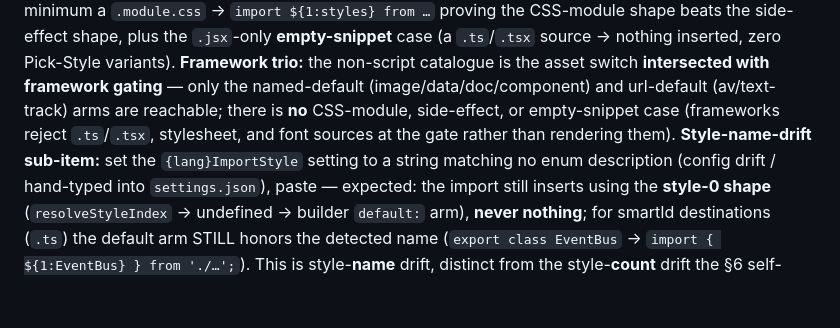
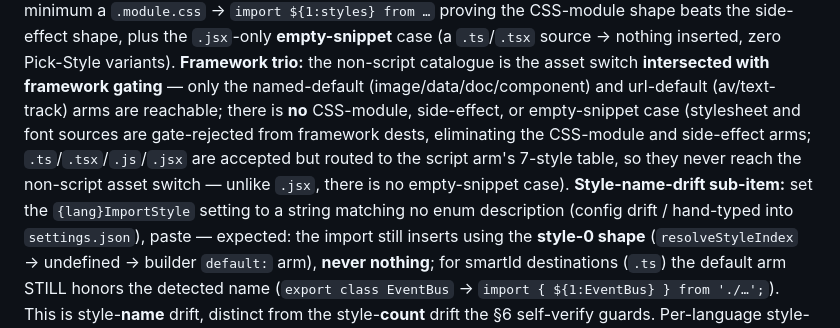
Before and after one commit to ElecTreeFrying/auto-import-relative-path, a Markdown page: qa.new/_authoring/RECIPE.md, the part around the change. GitHub-like rendering; blank space fills up the shorter version.

```diff
--- a/qa.new/_authoring/RECIPE.md
+++ b/qa.new/_authoring/RECIPE.md
@@ -108,8 +108,10 @@ plus the `.jsx`-only **empty-snippet** case (a `.ts`/`.tsx` source → nothing i
 zero Pick-Style variants). **Framework trio:** the non-script catalogue is the asset
 switch **intersected with framework gating** — only the named-default
 (image/data/doc/component) and url-default (av/text-track) arms are reachable; there is
-**no** CSS-module, side-effect, or empty-snippet case (frameworks reject `.ts`/`.tsx`,
-stylesheet, and font sources at the gate rather than rendering them). **Style-name-drift sub-item:** set the
+**no** CSS-module, side-effect, or empty-snippet case (stylesheet and font sources are
+gate-rejected from framework dests, eliminating the CSS-module and side-effect arms;
+`.ts`/`.tsx`/`.js`/`.jsx` are accepted but routed to the script arm's 7-style table, so they
+never reach the non-script asset switch — unlike `.jsx`, there is no empty-snippet case). **Style-name-drift sub-item:** set the
 `{lang}ImportStyle` setting to a string matching no enum description (config drift /
 hand-typed into `settings.json`), paste — expected: the import still inserts using
 the **style-0 shape** (`resolveStyleIndex` → undefined → builder `default:` arm),
```
Also changed, not shown: qa-pipeline/QA-PIPELINE-SPEC.md (+2 -2 lines), qa.new/_authoring/PROFILE.md (+4 -1 lines).
